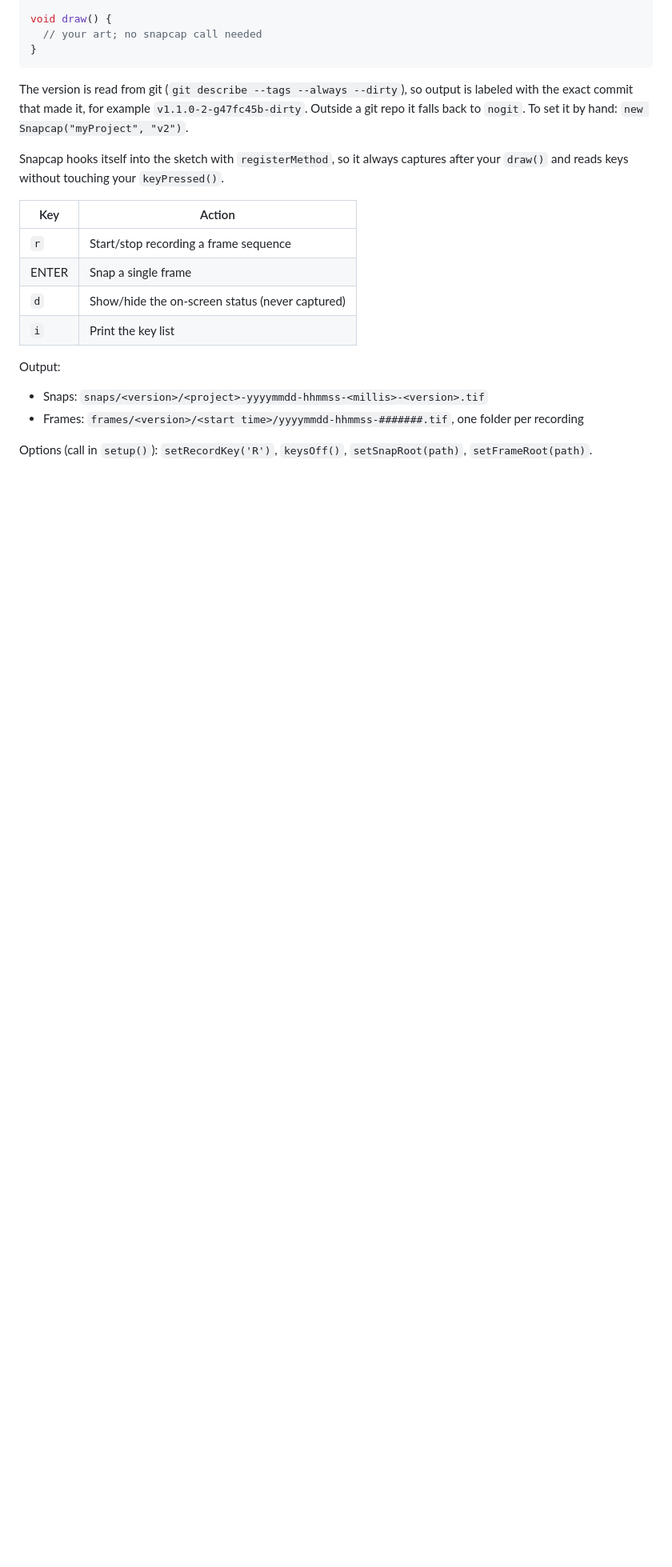
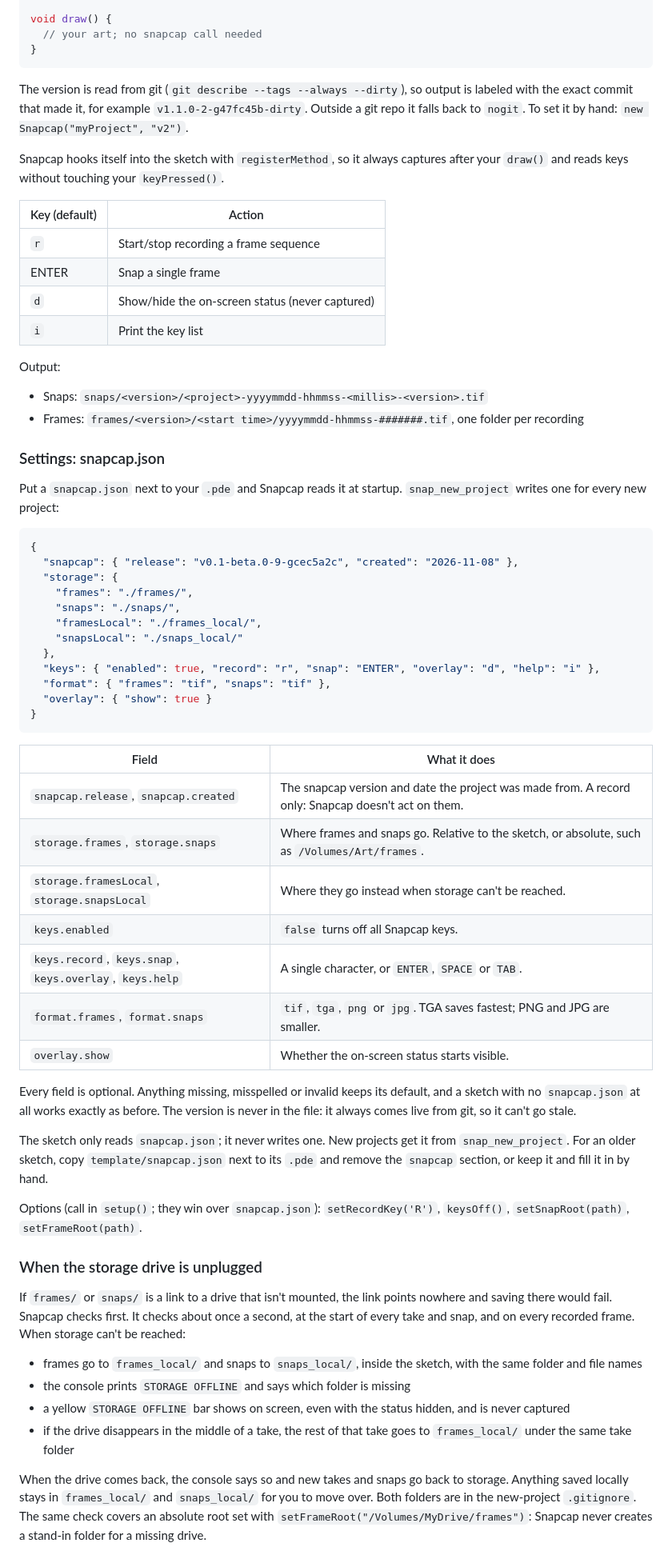
Before and after one commit to jaycody/snapcap, a Markdown page: README.md, the part around one of its changes. Shown at 80% size. GitHub-like rendering; blank space fills up the shorter version.

````diff
--- a/README.md
+++ b/README.md
@@ -69,7 +69,7 @@ The version is read from git (`git describe --tags --always --dirty`), so output
 
 Snapcap hooks itself into the sketch with `registerMethod`, so it always captures after your `draw()` and reads keys without touching your `keyPressed()`.
 
-| Key | Action |
+| Key (default) | Action |
 | --- | --- |
 | `r` | Start/stop recording a frame sequence |
 | ENTER | Snap a single frame |
@@ -81,4 +81,48 @@ Output:
 - Snaps: `snaps/<version>/<project>-yyyymmdd-hhmmss-<millis>-<version>.tif`
 - Frames: `frames/<version>/<start time>/yyyymmdd-hhmmss-#######.tif`, one folder per recording
 
-Options (call in `setup()`): `setRecordKey('R')`, `keysOff()`, `setSnapRoot(path)`, `setFrameRoot(path)`.
+### Settings: snapcap.json
+
+Put a `snapcap.json` next to your `.pde` and Snapcap reads it at startup. `snap_new_project` writes one for every new project:
+
+```json
+{
+  "snapcap": { "release": "v0.1-beta.0-9-gcec5a2c", "created": "2026-11-08" },
+  "storage": {
+    "frames": "./frames/",
+    "snaps": "./snaps/",
+    "framesLocal": "./frames_local/",
+    "snapsLocal": "./snaps_local/"
+  },
+  "keys": { "enabled": true, "record": "r", "snap": "ENTER", "overlay": "d", "help": "i" },
+  "format": { "frames": "tif", "snaps": "tif" },
+  "overlay": { "show": true }
+}
+```
+
+| Field | What it does |
+| --- | --- |
+| `snapcap.release`, `snapcap.created` | The snapcap version and date the project was made from. A record only: Snapcap doesn't act on them. |
+| `storage.frames`, `storage.snaps` | Where frames and snaps go. Relative to the sketch, or absolute, such as `/Volumes/Art/frames`. |
+| `storage.framesLocal`, `storage.snapsLocal` | Where they go instead when storage can't be reached. |
+| `keys.enabled` | `false` turns off all Snapcap keys. |
+| `keys.record`, `keys.snap`, `keys.overlay`, `keys.help` | A single character, or `ENTER`, `SPACE` or `TAB`. |
+| `format.frames`, `format.snaps` | `tif`, `tga`, `png` or `jpg`. TGA saves fastest; PNG and JPG are smaller. |
+| `overlay.show` | Whether the on-screen status starts visible. |
+
+Every field is optional. Anything missing, misspelled or invalid keeps its default, and a sketch with no `snapcap.json` at all works exactly as before. The version is never in the file: it always comes live from git, so it can't go stale.
+
+The sketch only reads `snapcap.json`; it never writes one. New projects get it from `snap_new_project`. For an older sketch, copy `template/snapcap.json` next to its `.pde` and remove the `snapcap` section, or keep it and fill it in by hand.
+
+Options (call in `setup()`; they win over `snapcap.json`): `setRecordKey('R')`, `keysOff()`, `setSnapRoot(path)`, `setFrameRoot(path)`.
+
+### When the storage drive is unplugged
+
+If `frames/` or `snaps/` is a link to a drive that isn't mounted, the link points nowhere and saving there would fail. Snapcap checks first. It checks about once a second, at the start of every take and snap, and on every recorded frame. When storage can't be reached:
+
+- frames go to `frames_local/` and snaps to `snaps_local/`, inside the sketch, with the same folder and file names
+- the console prints `STORAGE OFFLINE` and says which folder is missing
+- a yellow `STORAGE OFFLINE` bar shows on screen, even with the status hidden, and is never captured
+- if the drive disappears in the middle of a take, the rest of that take goes to `frames_local/` under the same take folder
+
+When the drive comes back, the console says so and new takes and snaps go back to storage. Anything saved locally stays in `frames_local/` and `snaps_local/` for you to move over. Both folders are in the new-project `.gitignore`. The same check covers an absolute root set with `setFrameRoot("/Volumes/MyDrive/frames")`: Snapcap never creates a stand-in folder for a missing drive.
````
Also changed, not shown: other parts of README.md (+2 -2 lines), template/README.md (+3 -1 lines), docs/diagrams/how-it-works.png, docs/diagrams/new-project.png, 11 other files.
